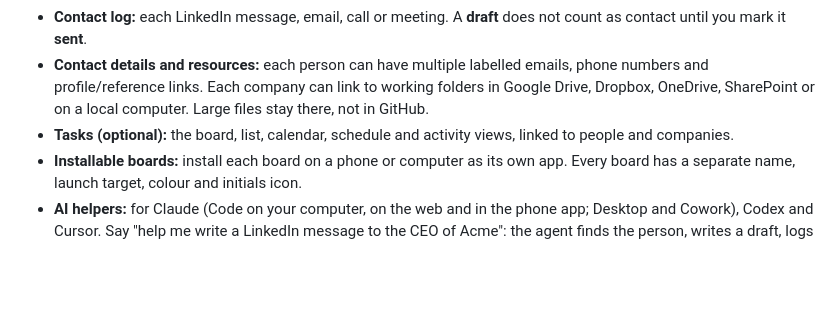
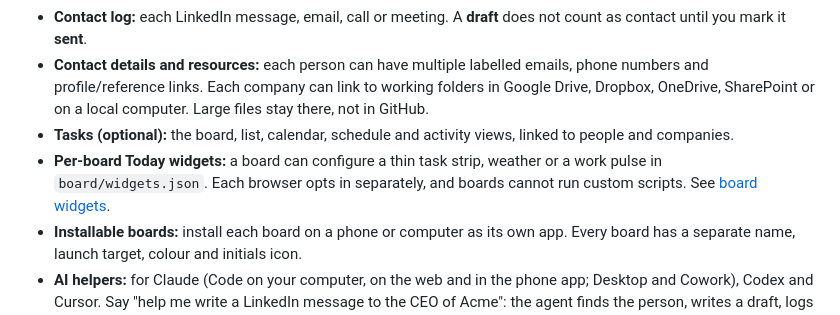
Before and after one commit to rain-ventures-ai/keeptrack, a Markdown page: README.md, the part around the change. GitHub-like rendering; blank space fills up the shorter version.

Commit message:
Advertise board-owned Today widgets

```diff
--- a/README.md
+++ b/README.md
@@ -13,6 +13,7 @@
 - **Contact log:** each LinkedIn message, email, call or meeting. A **draft** does not count as contact until you mark it **sent**.
 - **Contact details and resources:** each person can have multiple labelled emails, phone numbers and profile/reference links. Each company can link to working folders in Google Drive, Dropbox, OneDrive, SharePoint or on a local computer. Large files stay there, not in GitHub.
 - **Tasks (optional):** the board, list, calendar, schedule and activity views, linked to people and companies.
+- **Per-board Today widgets:** a board can configure a thin task strip, weather or a work pulse in `board/widgets.json`. Each browser opts in separately, and boards cannot run custom scripts. See [board widgets](docs/help/widgets.md).
 - **Installable boards:** install each board on a phone or computer as its own app. Every board has a separate name, launch target, colour and initials icon.
 - **AI helpers:** for Claude (Code on your computer, on the web and in the phone app; Desktop and Cowork), Codex and Cursor. Say "help me write a LinkedIn message to the CEO of Acme": the agent finds the person, writes a draft, logs it as a draft and sets a follow-up. **It never sends anything.**
 - **Scheduled routines:** contact email reconciliation, meeting notes and task-assignment workers can report their management location, last attempt and results in each board repo. See [schedules across boards and users](docs/help/schedules.md).
```
